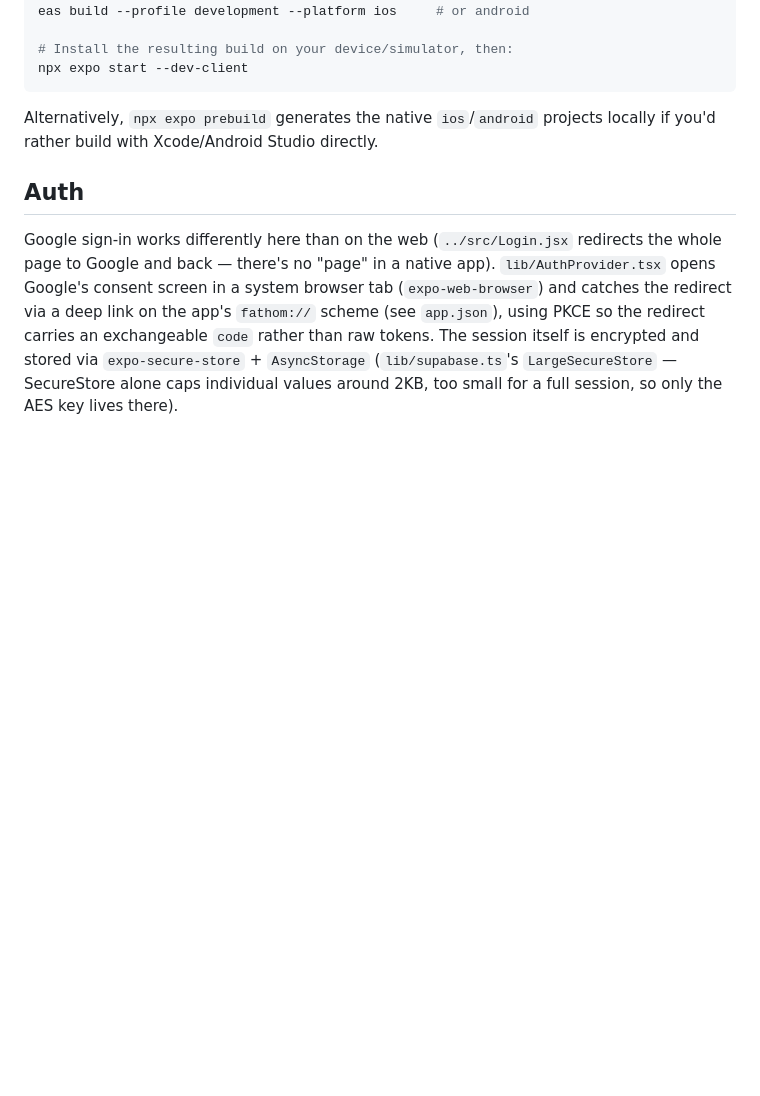
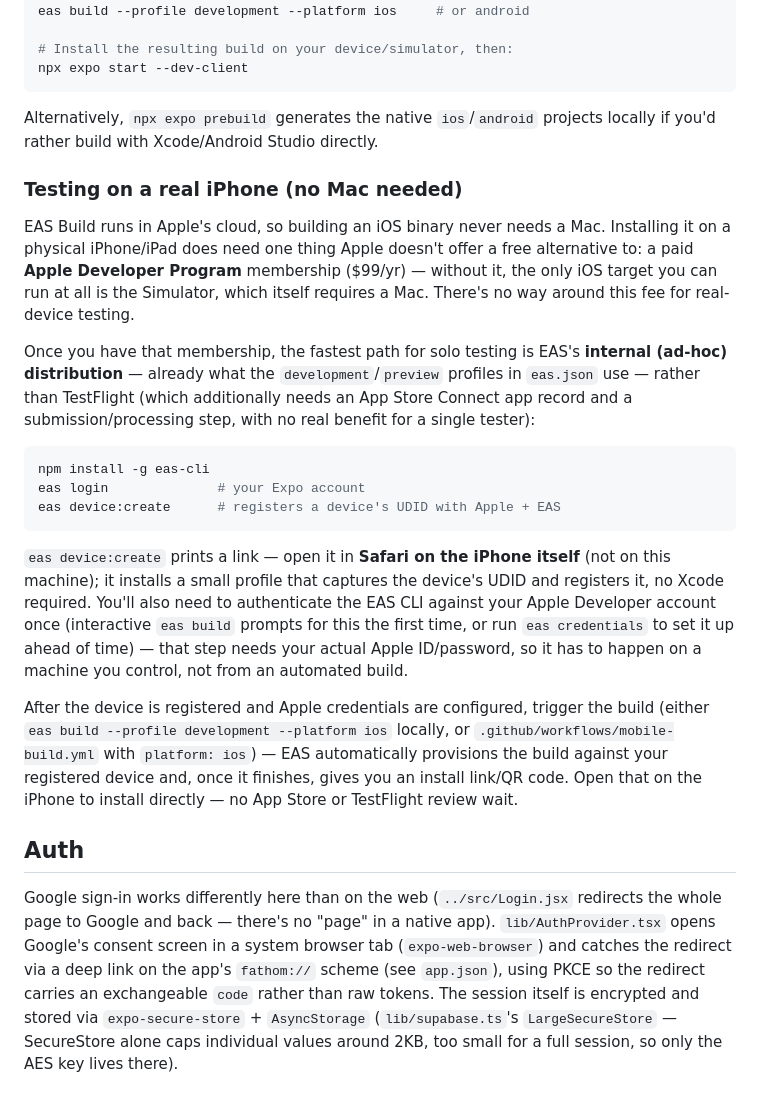
Before and after one commit to yasinshaikh-us/scorecard, a Markdown page: mobile/README.md, the part around the change. Drawn GitHub-style; blank space fills up the shorter version.

Commit message:
mobile/README: document real-iPhone testing (no Mac needed)
EAS Build itself needs no Mac for iOS (builds in Apple's cloud), but
installing on a physical device does need a paid Apple Developer
Program membership -- no free path exists on Apple's side. Document
the ad-hoc/internal-distribution flow (device registration via
`eas device:create`, then a normal build) as the fastest solo-testing
path, versus TestFlight's extra App Store Connect + submission step.

````diff
--- a/mobile/README.md
+++ b/mobile/README.md
@@ -91,6 +91,44 @@ npx expo start --dev-client
 Alternatively, `npx expo prebuild` generates the native `ios`/`android`
 projects locally if you'd rather build with Xcode/Android Studio directly.
 
+### Testing on a real iPhone (no Mac needed)
+
+EAS Build runs in Apple's cloud, so building an iOS binary never needs a
+Mac. Installing it on a physical iPhone/iPad does need one thing Apple
+doesn't offer a free alternative to: a paid **Apple Developer Program**
+membership ($99/yr) — without it, the only iOS target you can run at all
+is the Simulator, which itself requires a Mac. There's no way around
+this fee for real-device testing.
+
+Once you have that membership, the fastest path for solo testing is
+EAS's **internal (ad-hoc) distribution** — already what the
+`development`/`preview` profiles in `eas.json` use — rather than
+TestFlight (which additionally needs an App Store Connect app record and
+a submission/processing step, with no real benefit for a single tester):
+
+```bash
+npm install -g eas-cli
+eas login              # your Expo account
+eas device:create      # registers a device's UDID with Apple + EAS
+```
+
+`eas device:create` prints a link — open it in **Safari on the iPhone
+itself** (not on this machine); it installs a small profile that
+captures the device's UDID and registers it, no Xcode required. You'll
+also need to authenticate the EAS CLI against your Apple Developer
+account once (interactive `eas build` prompts for this the first time,
+or run `eas credentials` to set it up ahead of time) — that step needs
+your actual Apple ID/password, so it has to happen on a machine you
+control, not from an automated build.
+
+After the device is registered and Apple credentials are configured,
+trigger the build (either `eas build --profile development --platform
+ios` locally, or `.github/workflows/mobile-build.yml` with `platform:
+ios`) — EAS automatically provisions the build against your registered
+device and, once it finishes, gives you an install link/QR code. Open
+that on the iPhone to install directly — no App Store or TestFlight
+review wait.
+
 ## Auth
 
 Google sign-in works differently here than on the web (`../src/Login.jsx`
````
